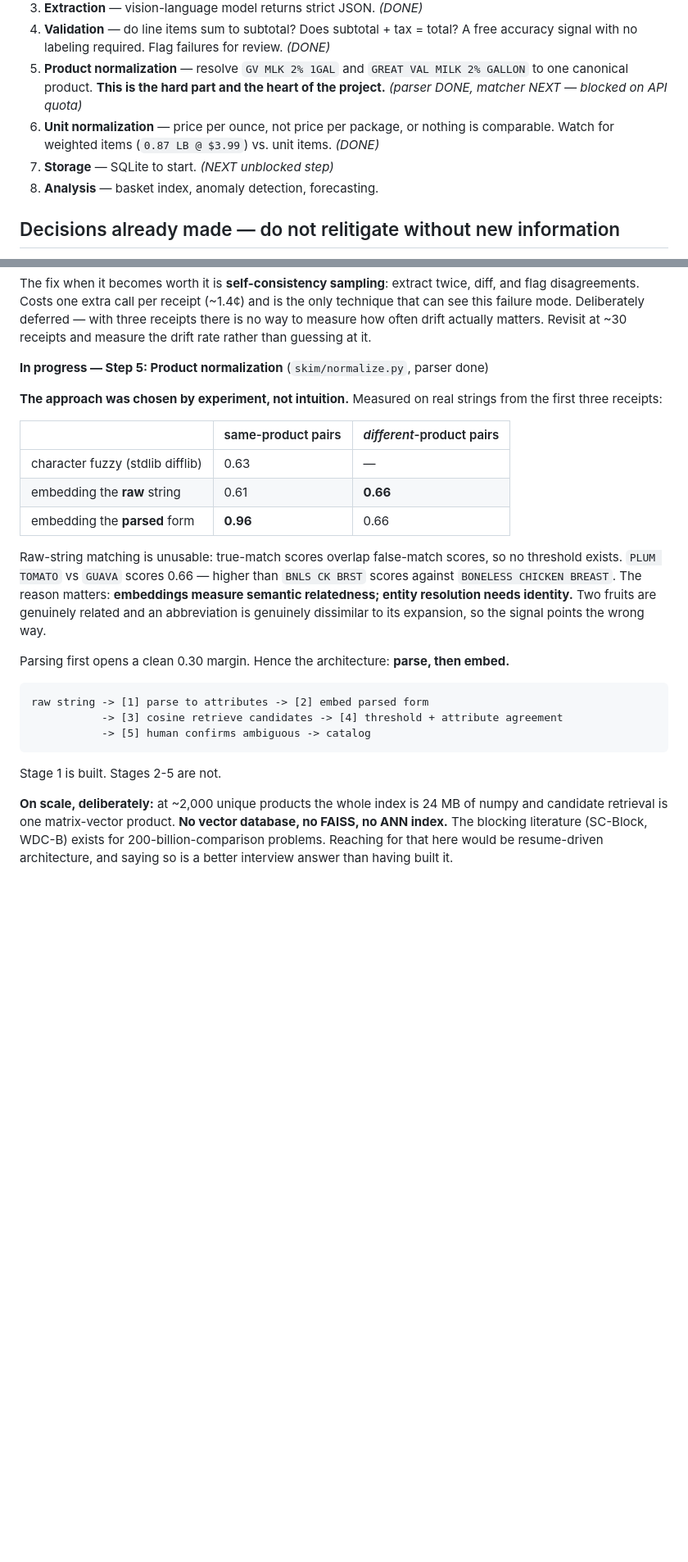
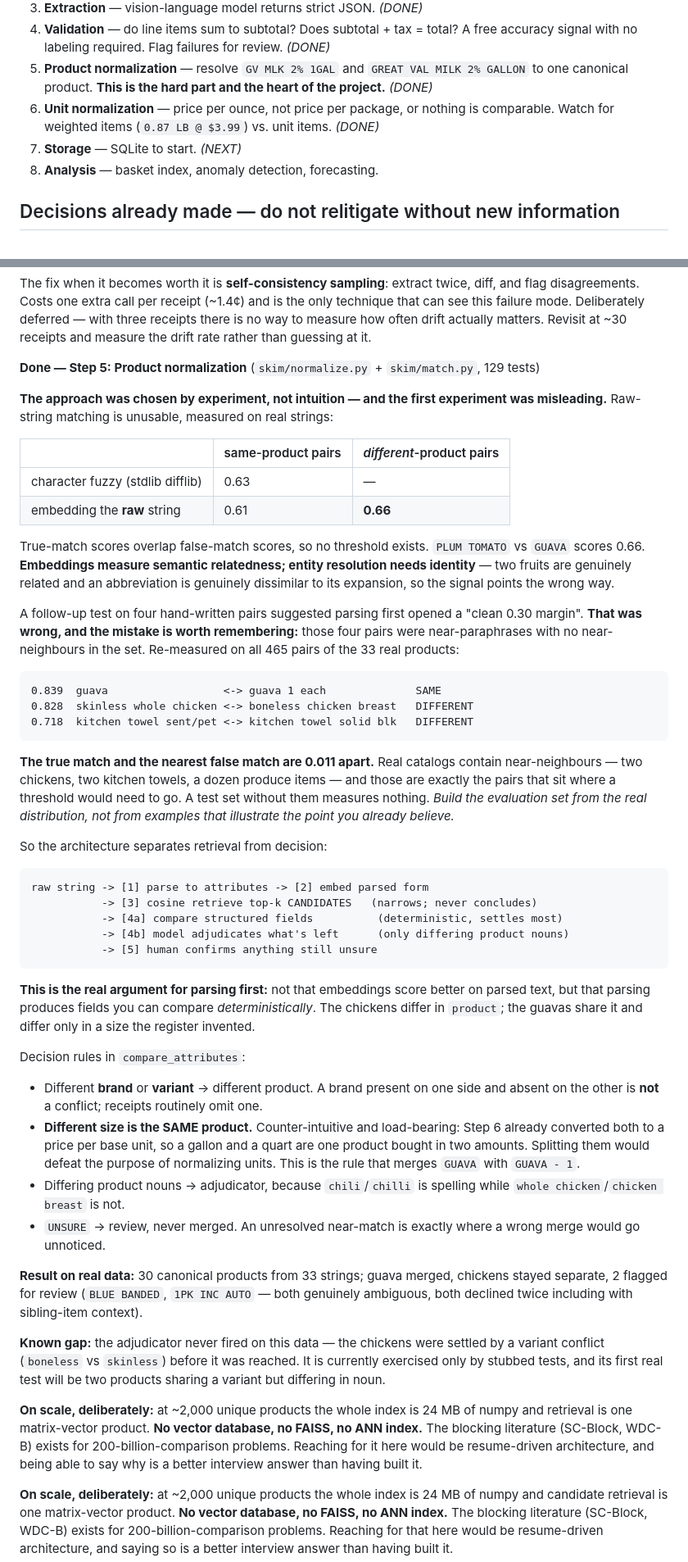
Before and after one commit to ChethanChakradhar/SKIM, a Markdown page: CLAUDE.md, 2 parts joined by grey strips. Shown at 82% size. GitHub-like rendering; blank space fills up the shorter version.

Commit message:
CLAUDE.md: Step 5 complete, billing resolved
Records the corrected measurement -- the 0.011 gap between the nearest
true match and nearest false match on real data -- and the lesson behind
it: the earlier "clean 0.30 margin" came from four hand-written pairs
containing no near-neighbours, so it measured nothing. Build the
evaluation set from the real distribution, not from examples that
illustrate the point you already believe.

Co-Authored-By: Claude Opus 5 <noreply@anthropic.com>
Claude-Session: https://claude.ai/code/session_01BmWjbJehPrxcAskD18hhvw

````diff
--- a/CLAUDE.md
+++ b/CLAUDE.md
@@ -72,10 +72,10 @@ Photo -> preprocess -> VLM extraction -> validation -> product normalization
    accuracy signal with no labeling required. Flag failures for review. *(DONE)*
 5. **Product normalization** — resolve `GV MLK 2% 1GAL` and `GREAT VAL MILK 2% GALLON` to
    one canonical product. **This is the hard part and the heart of the project.**
-   *(parser DONE, matcher NEXT — blocked on API quota)*
+   *(DONE)*
 6. **Unit normalization** — price per ounce, not price per package, or nothing is
    comparable. Watch for weighted items (`0.87 LB @ $3.99`) vs. unit items. *(DONE)*
-7. **Storage** — SQLite to start. *(NEXT unblocked step)*
+7. **Storage** — SQLite to start. *(NEXT)*
 8. **Analysis** — basket index, anomaly detection, forecasting.
 
 ## Decisions already made — do not relitigate without new information
@@ -360,32 +360,78 @@ can see this failure mode. Deliberately deferred — with three receipts there i
 measure how often drift actually matters. Revisit at ~30 receipts and measure the drift
 rate rather than guessing at it.
 
-**In progress — Step 5: Product normalization** (`skim/normalize.py`, parser done)
+**Done — Step 5: Product normalization** (`skim/normalize.py` + `skim/match.py`, 129 tests)
 
-**The approach was chosen by experiment, not intuition.** Measured on real strings from the
-first three receipts:
+**The approach was chosen by experiment, not intuition — and the first experiment was
+misleading.** Raw-string matching is unusable, measured on real strings:
 
 | | same-product pairs | *different*-product pairs |
 |---|---|---|
 | character fuzzy (stdlib difflib) | 0.63 | — |
 | embedding the **raw** string | 0.61 | **0.66** |
-| embedding the **parsed** form | **0.96** | 0.66 |
 
-Raw-string matching is unusable: true-match scores overlap false-match scores, so no
-threshold exists. `PLUM TOMATO` vs `GUAVA` scores 0.66 — higher than `BNLS CK BRST` scores
-against `BONELESS CHICKEN BREAST`. The reason matters: **embeddings measure semantic
-relatedness; entity resolution needs identity.** Two fruits are genuinely related and an
-abbreviation is genuinely dissimilar to its expansion, so the signal points the wrong way.
+True-match scores overlap false-match scores, so no threshold exists. `PLUM TOMATO` vs
+`GUAVA` scores 0.66. **Embeddings measure semantic relatedness; entity resolution needs
+identity** — two fruits are genuinely related and an abbreviation is genuinely dissimilar to
+its expansion, so the signal points the wrong way.
 
-Parsing first opens a clean 0.30 margin. Hence the architecture: **parse, then embed.**
+A follow-up test on four hand-written pairs suggested parsing first opened a "clean 0.30
+margin". **That was wrong, and the mistake is worth remembering:** those four pairs were
+near-paraphrases with no near-neighbours in the set. Re-measured on all 465 pairs of the 33
+real products:
+
+```
+0.839  guava                  <-> guava 1 each              SAME
+0.828  skinless whole chicken <-> boneless chicken breast   DIFFERENT
+0.718  kitchen towel sent/pet <-> kitchen towel solid blk   DIFFERENT
+```
+
+**The true match and the nearest false match are 0.011 apart.** Real catalogs contain
+near-neighbours — two chickens, two kitchen towels, a dozen produce items — and those are
+exactly the pairs that sit where a threshold would need to go. A test set without them
+measures nothing. *Build the evaluation set from the real distribution, not from examples
+that illustrate the point you already believe.*
+
+So the architecture separates retrieval from decision:
 
 ```
 raw string -> [1] parse to attributes -> [2] embed parsed form
-           -> [3] cosine retrieve candidates -> [4] threshold + attribute agreement
-           -> [5] human confirms ambiguous -> catalog
+           -> [3] cosine retrieve top-k CANDIDATES   (narrows; never concludes)
+           -> [4a] compare structured fields          (deterministic, settles most)
+           -> [4b] model adjudicates what's left      (only differing product nouns)
+           -> [5] human confirms anything still unsure
 ```
 
-Stage 1 is built. Stages 2-5 are not.
+**This is the real argument for parsing first:** not that embeddings score better on parsed
+text, but that parsing produces fields you can compare *deterministically*. The chickens
+differ in `product`; the guavas share it and differ only in a size the register invented.
+
+Decision rules in `compare_attributes`:
+- Different **brand** or **variant** → different product. A brand present on one side and
+  absent on the other is **not** a conflict; receipts routinely omit one.
+- **Different size is the SAME product.** Counter-intuitive and load-bearing: Step 6 already
+  converted both to a price per base unit, so a gallon and a quart are one product bought in
+  two amounts. Splitting them would defeat the purpose of normalizing units. This is the
+  rule that merges `GUAVA` with `GUAVA - 1`.
+- Differing product nouns → adjudicator, because `chili`/`chilli` is spelling while
+  `whole chicken`/`chicken breast` is not.
+- `UNSURE` → review, never merged. An unresolved near-match is exactly where a wrong merge
+  would go unnoticed.
+
+**Result on real data:** 30 canonical products from 33 strings; guava merged, chickens
+stayed separate, 2 flagged for review (`BLUE BANDED`, `1PK INC AUTO` — both genuinely
+ambiguous, both declined twice including with sibling-item context).
+
+**Known gap:** the adjudicator never fired on this data — the chickens were settled by a
+variant conflict (`boneless` vs `skinless`) before it was reached. It is currently exercised
+only by stubbed tests, and its first real test will be two products sharing a variant but
+differing in noun.
+
+**On scale, deliberately:** at ~2,000 unique products the whole index is 24 MB of numpy and
+retrieval is one matrix-vector product. **No vector database, no FAISS, no ANN index.** The
+blocking literature (SC-Block, WDC-B) exists for 200-billion-comparison problems. Reaching
+for it here would be resume-driven architecture, and being able to say why is a better
+interview answer than having built it.
 
 **On scale, deliberately:** at ~2,000 unique products the whole index is 24 MB of numpy and
 candidate retrieval is one matrix-vector product. **No vector database, no FAISS, no ANN
````
Also changed, not shown: other parts of CLAUDE.md (+11 -13 lines).
